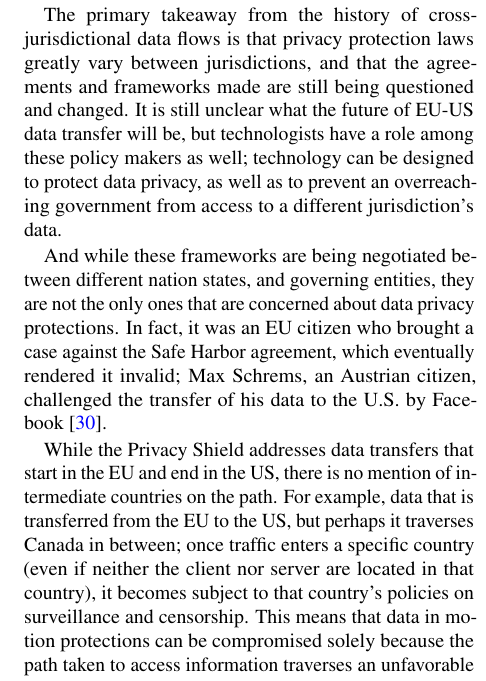
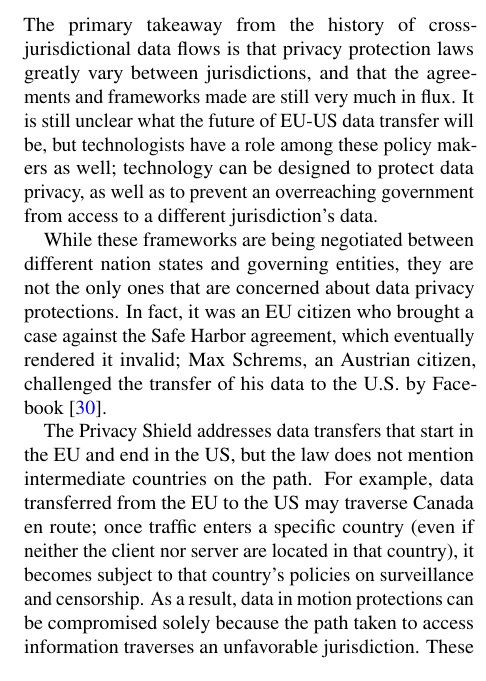
Before and after one commit to ae243/obliviousCDN, a LaTeX document (foci/paper.tex, which reads foci/motion.tex): part of one column of page 3 of 7, cut so that both start at the same text. Compiled offline with pdfLaTeX.

Commit message:
edit pass through sec 2.2.

```diff
--- a/foci/motion.tex
+++ b/foci/motion.tex
@@ -67,7 +68,26 @@ also stated:
 \say{Sec. 14.  Privacy Act.  Agencies shall, to the extent consistent with applicable law, ensure that their privacy policies exclude persons who are not United States citizens or lawful permanent residents from the protections of the Privacy Act regarding personally identifiable information.~\cite{exec_order}}
+\end{displayquote}
+\noindent
+The primary takeaway from the history of cross-jurisdictional data flows is
+that privacy protection laws greatly vary between jurisdictions, and that the
+agreements and frameworks made are still very much in flux.  It is
+still unclear what the future of EU-US data transfer will be, but
+technologists have a role among these policy makers as well; technology can be
+designed to protect data privacy, as well as to prevent an overreaching
+government from access to a different jurisdiction's data.
 
-The primary takeaway from the history of cross-jurisdictional data flows is that privacy protection laws greatly vary between jurisdictions, and that the agreements and frameworks made are still being questioned and changed.  It is still unclear what the future of EU-US data transfer will be, but technologists have a role among these policy makers as well; technology can be designed to protect data privacy, as well as to prevent an overreaching government from access to a different jurisdiction's data.
+While these frameworks are being negotiated between different nation states
+and governing entities, they are not the only ones that are concerned about
+data privacy protections.  In fact, it was an EU citizen who brought a case
+against the Safe Harbor agreement, which eventually rendered it invalid; Max
+Schrems, an Austrian citizen, challenged the transfer of his data to the U.S.
+by Facebook~\cite{schrems}.
 
-And while these frameworks are being negotiated between different nation states, and governing entities, they are not the only ones that are concerned about data privacy protections.  In fact, it was an EU citizen who brought a case against the Safe Harbor agreement, which eventually rendered it invalid; Max Schrems, an Austrian citizen, challenged the transfer of his data to the U.S. by Facebook~\cite{schrems}.
-
-While the Privacy Shield addresses data transfers that start in the EU and end in the US, there is no mention of intermediate countries on the path.  For example, data that is transferred from the EU to the US, but perhaps it traverses Canada in between; once traffic enters a specific country (even if neither the client nor server are located in that country), it becomes subject to that country's policies on surveillance and censorship.  This means that data in motion protections can be compromised solely because the path taken to access information traverses an unfavorable jurisdiction.    These issues go far beyond EU personal data being accessed by the U.S.; recent research has shown that Internet traffic suffers ``collateral damage'' simply because it is routed through a specific jurisdiction~\cite{levis2012collateral}.  This study found that Korean traffic to German web sites (.de domains) often suffers ``collateral damage'' in the sense that it is censored because the path traverses an Autonomous System (AS) known for censorship within China.  This case is generalizable to both nation state level surveillance and censorship, and we've recently seen certain countries, such as Brazil, take extreme measures to avoid routing their Internet traffic through the United States for this exact reason~\cite{brazil}.
+The Privacy Shield addresses data transfers that start in the EU and end in
+the US, but the law does not mention intermediate countries on the path.  For
+example, data transferred from the EU to the US may traverse Canada en route;
+once traffic enters a specific country (even if neither the client nor server
+are located in that country), it becomes subject to that country's policies on
+surveillance and censorship.  As a result, data in motion protections can be
+compromised solely because the path taken to access information traverses an
+unfavorable jurisdiction.    These issues go far beyond EU personal data being
--- a/foci/paper.tex
+++ b/foci/paper.tex
@@ -2,6 +2,7 @@
 \usepackage[hyphens]{url}
 \usepackage{dirtytalk}
 \usepackage{tikz}
+\usepackage{csquotes}
 \def\checkmark{\tikz\fill[scale=0.4](0,.35) -- (.25,0) -- (1,.7) -- (.25,.15) -- cycle;}
 
 \clubpenalty=10000  % Don't allow orphans
```
Also changed, not shown: foci/motion.tex (11 more changed lines).
